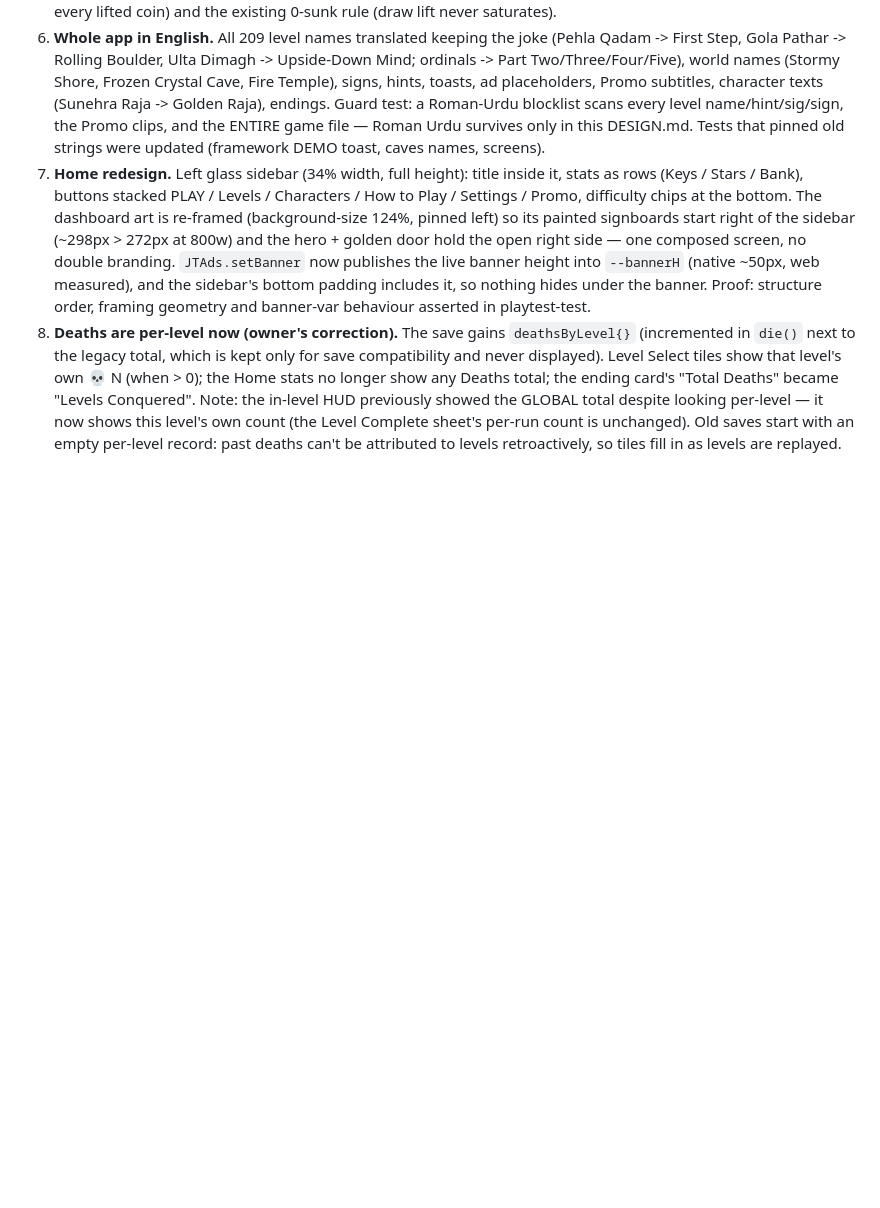
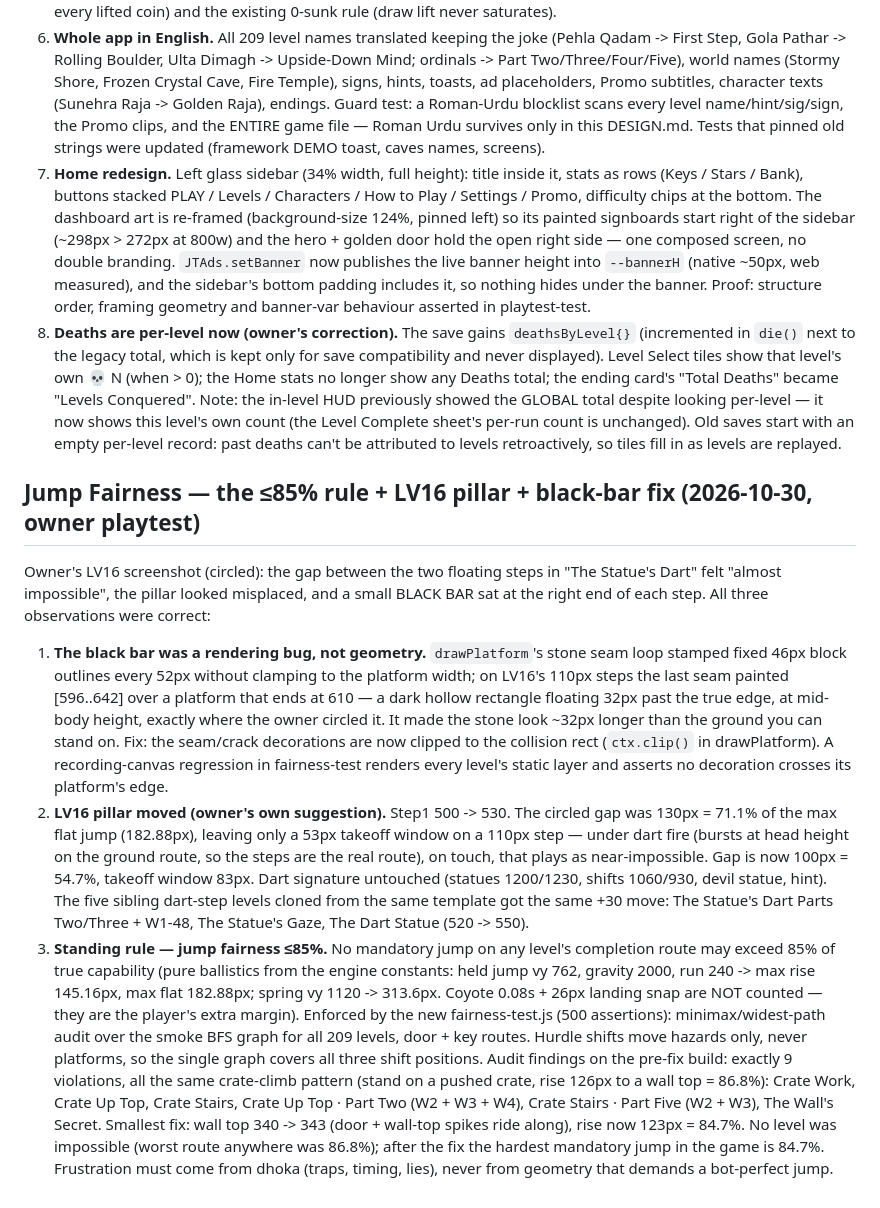
Before and after one commit to imrantahir50700-eng/jungle-traps-game, a Markdown page: DESIGN.md, the part around the change. GitHub-like rendering; blank space fills up the shorter version.

Commit message:
Jump fairness: LV16 pillar + margin audit

```diff
--- a/DESIGN.md
+++ b/DESIGN.md
@@ -1522,3 +1522,53 @@ All eight fixes shipped together; proofs live in `playtest-test.js`
    per-run count is unchanged). Old saves start with an empty
    per-level record: past deaths can't be attributed to levels
    retroactively, so tiles fill in as levels are replayed.
+
+## Jump Fairness — the ≤85% rule + LV16 pillar + black-bar fix (2026-10-30, owner playtest)
+
+Owner's LV16 screenshot (circled): the gap between the two floating
+steps in "The Statue's Dart" felt "almost impossible", the pillar
+looked misplaced, and a small BLACK BAR sat at the right end of each
+step. All three observations were correct:
+
+1. **The black bar was a rendering bug, not geometry.**
+   `drawPlatform`'s stone seam loop stamped fixed 46px block outlines
+   every 52px without clamping to the platform width; on LV16's
+   110px steps the last seam painted [596..642] over a platform that
+   ends at 610 — a dark hollow rectangle floating 32px past the true
+   edge, at mid-body height, exactly where the owner circled it. It
+   made the stone look ~32px longer than the ground you can stand
+   on. Fix: the seam/crack decorations are now clipped to the
+   collision rect (`ctx.clip()` in drawPlatform). A recording-canvas
+   regression in fairness-test renders every level's static layer
+   and asserts no decoration crosses its platform's edge.
+2. **LV16 pillar moved (owner's own suggestion).** Step1 500 -> 530.
+   The circled gap was 130px = 71.1% of the max flat jump (182.88px),
+   leaving only a 53px takeoff window on a 110px step — under dart
+   fire (bursts at head height on the ground route, so the steps are
+   the real route), on touch, that plays as near-impossible. Gap is
+   now 100px = 54.7%, takeoff window 83px. Dart signature untouched
+   (statues 1200/1230, shifts 1060/930, devil statue, hint). The five
+   sibling dart-step levels cloned from the same template got the
+   same +30 move: The Statue's Dart Parts Two/Three + W1-48,
+   The Statue's Gaze, The Dart Statue (520 -> 550).
+3. **Standing rule — jump fairness ≤85%.** No mandatory jump on any
+   level's completion route may exceed 85% of true capability
+   (pure ballistics from the engine constants: held jump vy 762,
+   gravity 2000, run 240 -> max rise 145.16px, max flat 182.88px;
+   spring vy 1120 -> 313.6px. Coyote 0.08s + 26px landing snap are
+   NOT counted — they are the player's extra margin). Enforced by
+   the new fairness-test.js (500 assertions): minimax/widest-path
+   audit over the smoke BFS graph for all 209 levels, door + key
+   routes. Hurdle shifts move hazards only, never platforms, so the
+   single graph covers all three shift positions.
+   Audit findings on the pre-fix build: exactly 9 violations, all
+   the same crate-climb pattern (stand on a pushed crate, rise
+   126px to a wall top = 86.8%): Crate Work, Crate Up Top,
+   Crate Stairs, Crate Up Top · Part Two (W2 + W3 + W4),
+   Crate Stairs · Part Five (W2 + W3), The Wall's Secret. Smallest
+   fix: wall top 340 -> 343 (door + wall-top spikes ride along),
+   rise now 123px = 84.7%. No level was impossible (worst route
+   anywhere was 86.8%); after the fix the hardest mandatory jump
+   in the game is 84.7%.
+   Frustration must come from dhoka (traps, timing, lies), never
+   from geometry that demands a bot-perfect jump.
```
